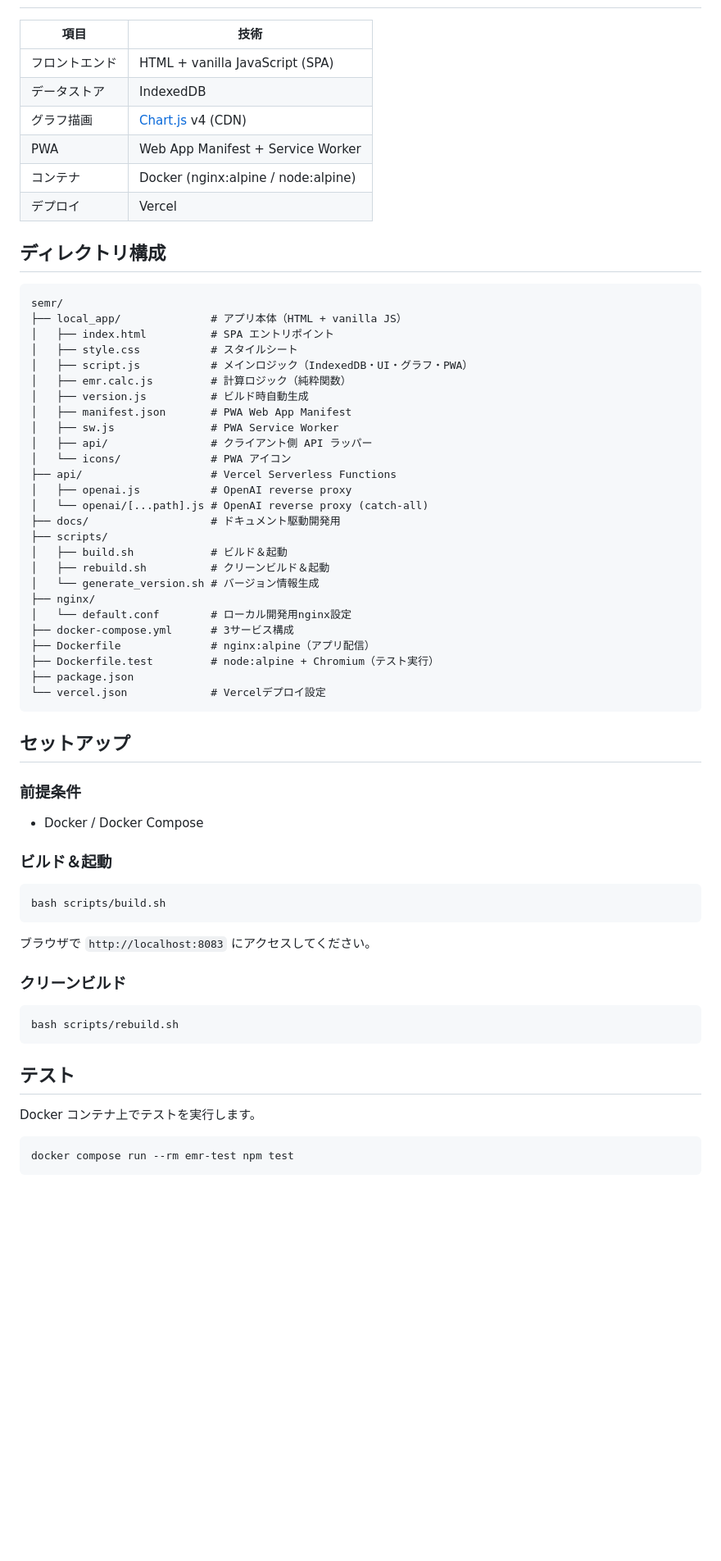
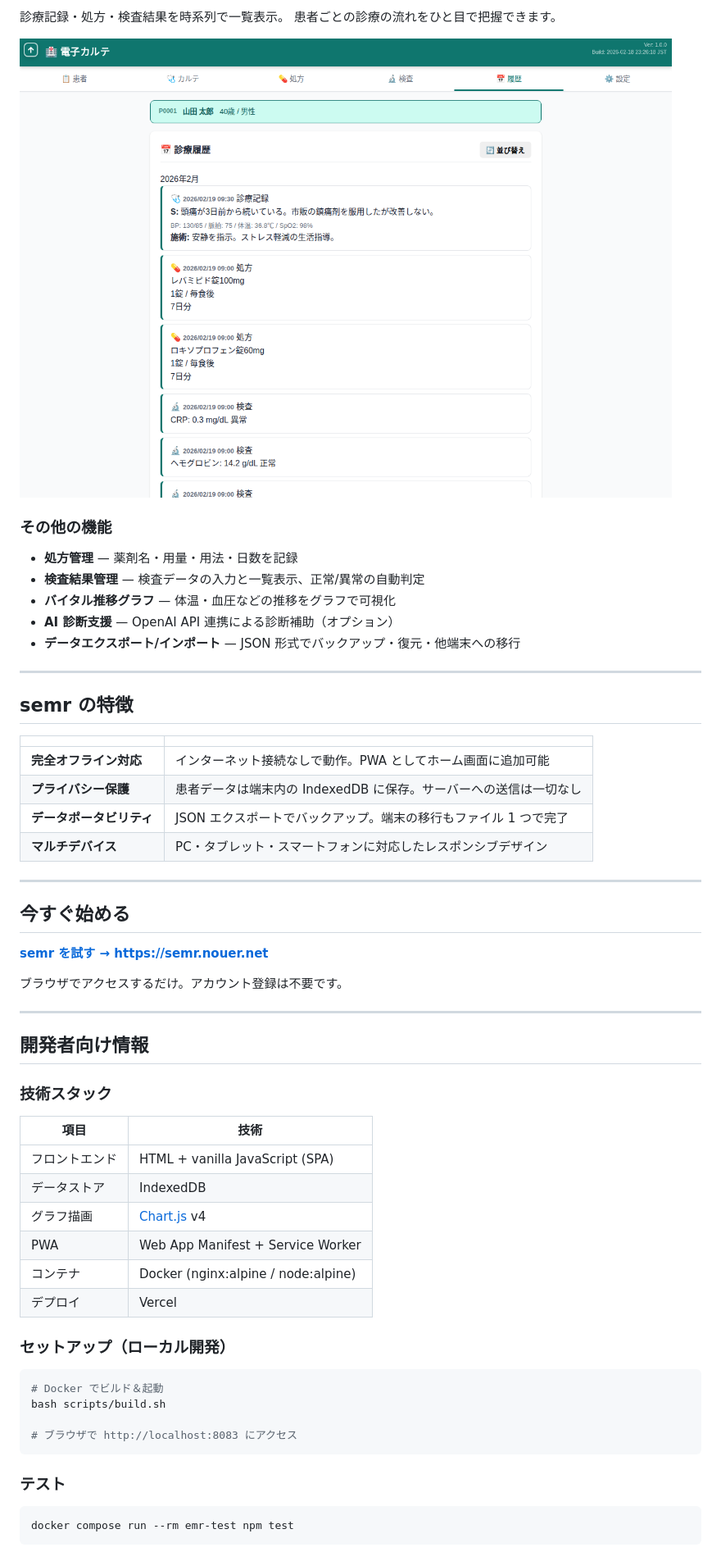
Before and after one commit to nouer/semr, a Markdown page: README.md, the part around one of its changes. Shown at 82% size. Drawn GitHub-style; blank space fills up the shorter version.

Commit message:
docs: READMEをマーケティング向けランディングページに刷新
施術者向けのストーリー型構成（課題提起→解決策→機能紹介→CTA）に
書き換え。スクリーンショット3枚、デモURL掲載。

Co-Authored-By: Claude Opus 4.6 <noreply@anthropic.com>

````diff
--- a/README.md
+++ b/README.md
@@ -20,67 +41,60 @@
+診療記録・処方・検査結果を時系列で一覧表示。
+患者ごとの診療の流れをひと目で把握できます。
+
+![診療履歴](docs/images/14_history.png)
+
+### その他の機能
+
+- **処方管理** — 薬剤名・用量・用法・日数を記録
+- **検査結果管理** — 検査データの入力と一覧表示、正常/異常の自動判定
+- **バイタル推移グラフ** — 体温・血圧などの推移をグラフで可視化
+- **AI 診断支援** — OpenAI API 連携による診断補助（オプション）
+- **データエクスポート/インポート** — JSON 形式でバックアップ・復元・他端末への移行
+
+---
+
+## semr の特徴
+
+| | |
+|---|---|
+| **完全オフライン対応** | インターネット接続なしで動作。PWA としてホーム画面に追加可能 |
+| **プライバシー保護** | 患者データは端末内の IndexedDB に保存。サーバーへの送信は一切なし |
+| **データポータビリティ** | JSON エクスポートでバックアップ。端末の移行もファイル 1 つで完了 |
+| **マルチデバイス** | PC・タブレット・スマートフォンに対応したレスポンシブデザイン |
+
+---
+
+## 今すぐ始める
+
+**[semr を試す → https://semr.nouer.net](https://semr.nouer.net)**
+
+ブラウザでアクセスするだけ。アカウント登録は不要です。
+
+---
+
+## 開発者向け情報
+
+### 技術スタック
 
 | 項目 | 技術 |
 |------|------|
 | フロントエンド | HTML + vanilla JavaScript (SPA) |
 | データストア | IndexedDB |
-| グラフ描画 | [Chart.js](https://www.chartjs.org/) v4 (CDN) |
+| グラフ描画 | [Chart.js](https://www.chartjs.org/) v4 |
 | PWA | Web App Manifest + Service Worker |
 | コンテナ | Docker (nginx:alpine / node:alpine) |
 | デプロイ | Vercel |
 
-## ディレクトリ構成
+### セットアップ（ローカル開発）
 
-```
-semr/
-├── local_app/              # アプリ本体（HTML + vanilla JS）
-│   ├── index.html          # SPA エントリポイント
-│   ├── style.css           # スタイルシート
-│   ├── script.js           # メインロジック（IndexedDB・UI・グラフ・PWA）
-│   ├── emr.calc.js         # 計算ロジック（純粋関数）
-│   ├── version.js          # ビルド時自動生成
-│   ├── manifest.json       # PWA Web App Manifest
-│   ├── sw.js               # PWA Service Worker
-│   ├── api/                # クライアント側 API ラッパー
-│   └── icons/              # PWA アイコン
-├── api/                    # Vercel Serverless Functions
-│   ├── openai.js           # OpenAI reverse proxy
-│   └── openai/[...path].js # OpenAI reverse proxy (catch-all)
-├── docs/                   # ドキュメント駆動開発用
-├── scripts/
-│   ├── build.sh            # ビルド＆起動
-│   ├── rebuild.sh          # クリーンビルド＆起動
-│   └── generate_version.sh # バージョン情報生成
-├── nginx/
-│   └── default.conf        # ローカル開発用nginx設定
-├── docker-compose.yml      # 3サービス構成
-├── Dockerfile              # nginx:alpine（アプリ配信）
-├── Dockerfile.test         # node:alpine + Chromium（テスト実行）
-├── package.json
-└── vercel.json             # Vercelデプロイ設定
+```bash
+# Docker でビルド＆起動
+bash scripts/build.sh
+
+# ブラウザで http://localhost:8083 にアクセス
 ```
 
-## セットアップ
-
-### 前提条件
-
-- Docker / Docker Compose
-
-### ビルド＆起動
-
-```bash
-bash scripts/build.sh
-```
-
-ブラウザで `http://localhost:8083` にアクセスしてください。
-
-### クリーンビルド
-
-```bash
-bash scripts/rebuild.sh
-```
-
-## テスト
-
-Docker コンテナ上でテストを実行します。
+### テスト
 
 ```bash
 docker compose run --rm emr-test npm test
````
Also changed, not shown: other parts of README.md (+36 -21 lines), docs/plans/2026-02-19-readme-landing-page-design.md (added, +41 -0 lines).
